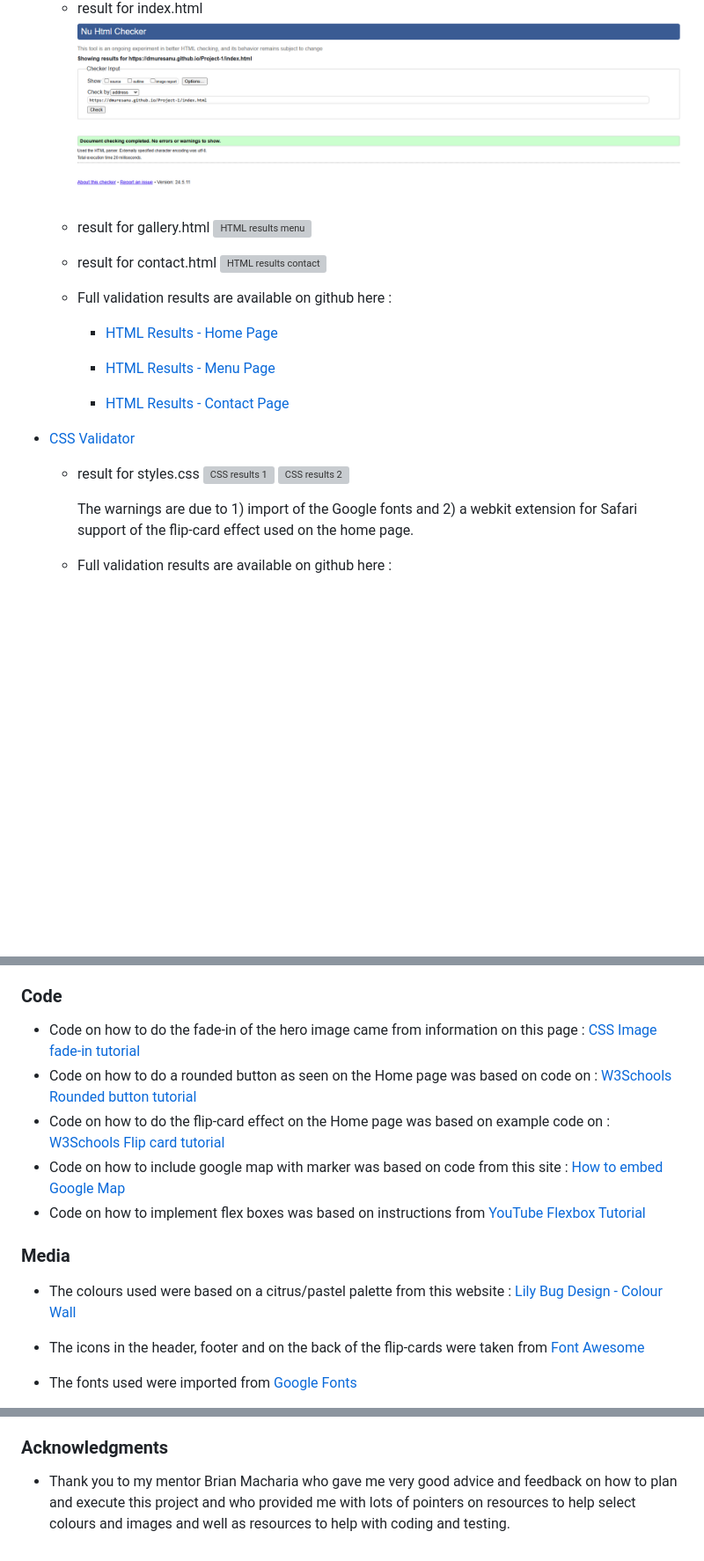
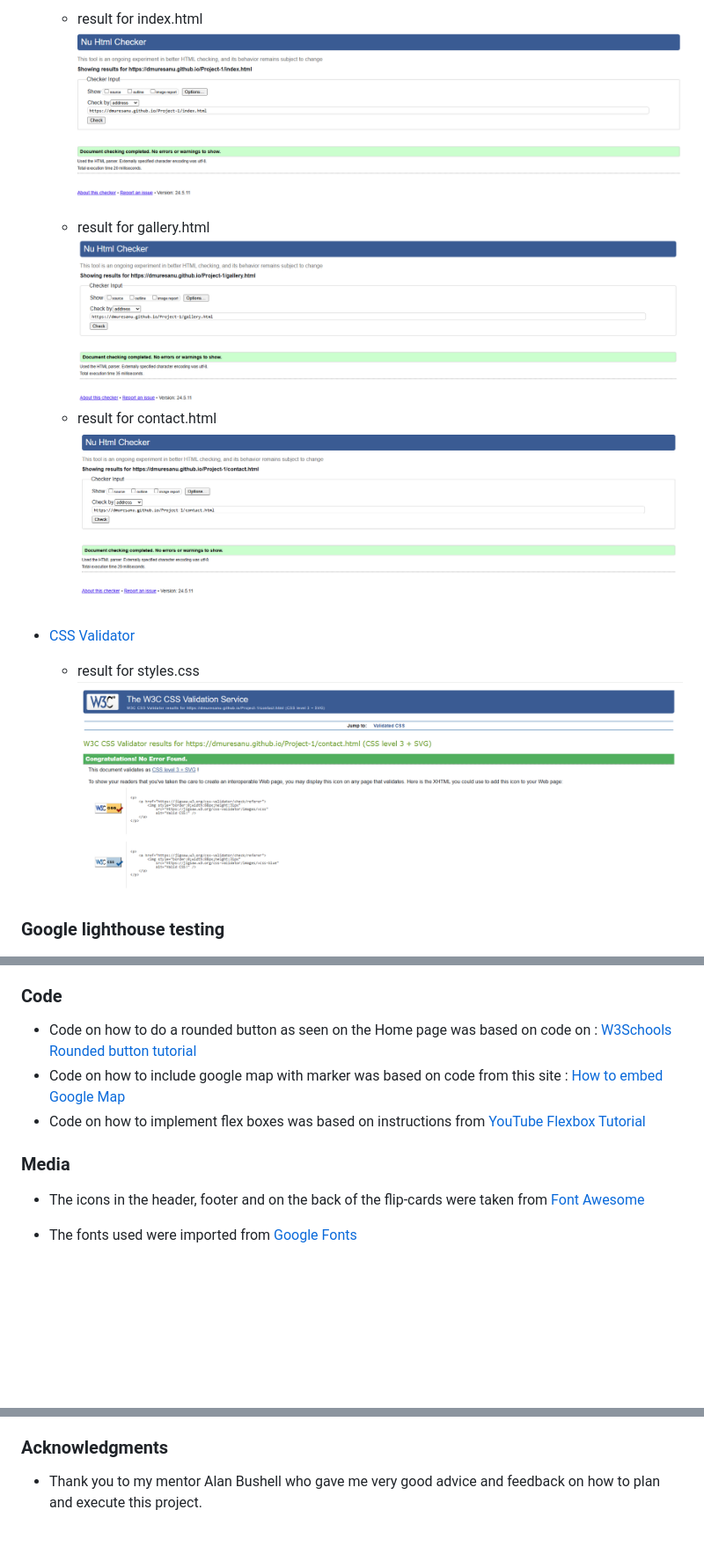
Before and after one commit to dmuresanu/Project-1, a Markdown page: README.md, 3 parts joined by grey strips. Shown: that part at 88% size. Rendered like a GitHub page; pictures changed too: documentation/validation-results/contact-validation.png (added), documentation/validation-results/css-validation.png (added); blank space fills up the shorter version; grey boxes are pictures that could not be loaded.

```diff
--- a/README.md
+++ b/README.md
@@ -185,25 +169,16 @@ Purpose of the Website - The website serves several important functions:
     - result for index.html
       ![HTML results index](documentation/validation-results/index-validation.png)
     - result for gallery.html
-      ![HTML results menu](documentation/validation-results/html-validation-result-2.png)
+      ![HTML results menu](documentation/validation-results/gallery-validation.png)
     - result for contact.html
-      ![HTML results contact](documentation/validation-results/html-validation-result-3.png)
+      ![HTML results contact](documentation/validation-results/contact-validation.png)
 
-    - Full validation results are available on github here :
-
-        - <a href="https://github.com/elainebroche-dev/ms1-thrive/blob/master/documentation/validation-results/html-validation-results-index.pdf" target="_blank">HTML Results - Home Page</a>
-
-        - <a href="https://github.com/elainebroche-dev/ms1-thrive/blob/master/documentation/validation-results/html-validation-results-menu.pdf" target="_blank">HTML Results - Menu Page</a>
-
-        - <a href="https://github.com/elainebroche-dev/ms1-thrive/blob/master/documentation/validation-results/html-validation-results-contact.pdf" target="_blank">HTML Results - Contact Page</a>
 
 - [CSS Validator](https://jigsaw.w3.org/css-validator/)
 
     - result for styles.css
-      ![CSS results 1](documentation/validation-results/css-validation-result-1.png)
-      ![CSS results 2](documentation/validation-results/css-validation-result-2.png)
+      ![CSS results 1](documentation/validation-results/css-validation.png)
 
-      The warnings are due to 1) import of the Google fonts and 2) a webkit extension for Safari support of the flip-card effect used on the home page.
 
-    - Full validation results are available on github here :
+### Google lighthouse testing
 
@@ -255,13 +211,12 @@ Purpose of the Website - The website serves several important functions:
 
 ### Code
-- Code on how to do the fade-in of the hero image came from information on this page : [CSS Image fade-in tutorial](https://blog.hubspot.com/website/css-fade-in)
+
 - Code on how to do a rounded button as seen on the Home page was based on code on : [W3Schools Rounded button tutorial](https://www.w3schools.com/howto/howto_css_round_buttons.asp)
-- Code on how to do the flip-card effect on the Home page was based on example code on : [W3Schools Flip card tutorial](https://www.w3schools.com/howto/howto_css_flip_card.asp)
 - Code on how to include google map with marker was based on code from this site :  [How to embed Google Map](https://www.maps.ie/create-google-map/)
 - Code on how to implement flex boxes was based on instructions from [YouTube Flexbox Tutorial](https://www.youtube.com/watch?v=S0a7PEOi0do)
 
 ### Media
-- The colours used were based on a citrus/pastel palette from this website : [Lily Bug Design - Colour Wall](https://www.lilybugdesign.co.nz/colour-wall)
+
 - The icons in the header, footer and on the back of the flip-cards were taken from [Font Awesome](https://fontawesome.com/)
 - The fonts used were imported from [Google Fonts](https://fonts.google.com/)
 
@@ -280,4 +225,4 @@ Purpose of the Website - The website serves several important functions:
 
 ### Acknowledgments
 
-- Thank you to my mentor Brian Macharia who gave me very good advice and feedback on how to plan and execute this project and who provided me with lots of pointers on resources to help select colours and images and well as resources to help with coding and testing.
+- Thank you to my mentor Alan Bushell who gave me very good advice and feedback on how to plan and execute this project.
```
Also changed, not shown: other parts of README.md (+14 -59 lines), documentation/validation-results/contact-lighthouse.png (added), documentation/validation-results/gallery-lighthouse.png (added), documentation/validation-results/index-lighthouse.png (added), 1 other file.
